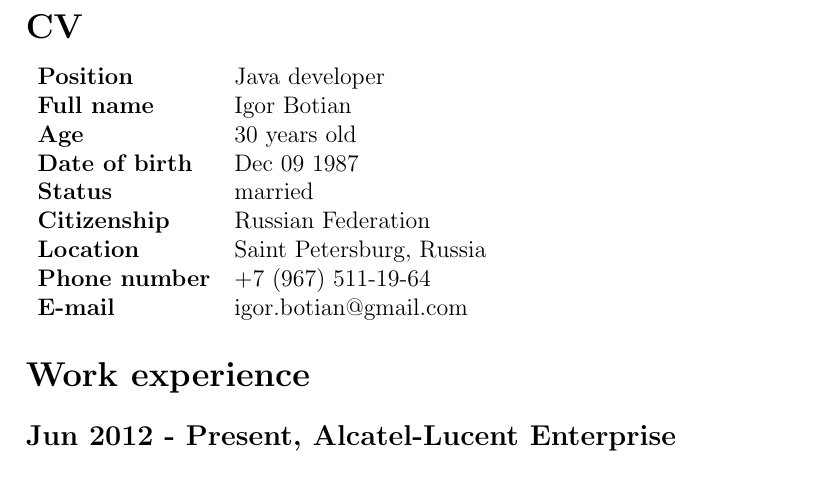
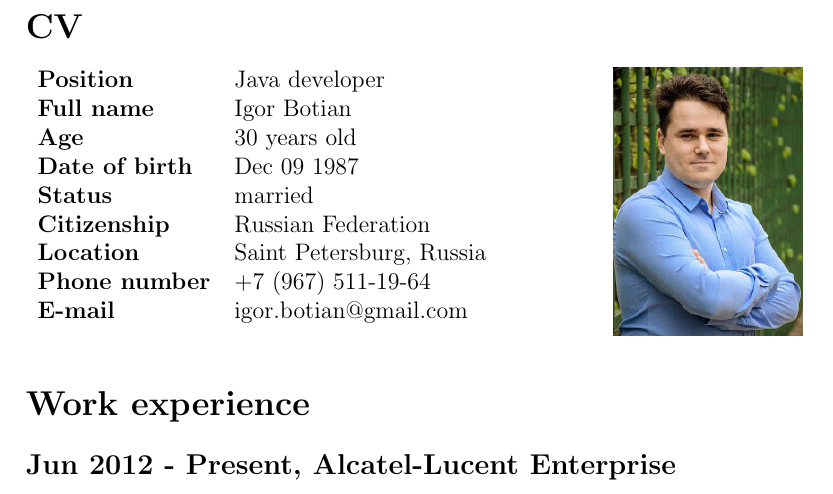
Before and after one commit to igorbotian/cv, a LaTeX CV (cv.tex): part of page 1 of 3, cut so that both start at the same text. Compiled offline with pdfLaTeX.

Commit message:
Add photograph

```diff
--- a/cv.tex
+++ b/cv.tex
@@ -4,7 +4,9 @@
 \usepackage{fancyhdr}
 \usepackage{footnote}
 \usepackage{fp}
+\usepackage{graphicx}
 \usepackage[hidelinks]{hyperref}
+\usepackage{multicol}
 \usepackage[utf8]{inputenc}
 \usepackage{url}
 
@@ -60,6 +63,8 @@
         \textbf{Phone number} & +7 (967) 511-19-64 \\
         \textbf{E-mail} & igor.botian@gmail.com \\
     \end{tabular}
+    \null\hfill \includegraphics[width=0.5\linewidth]{photo.jpg}
+\end{multicols}
 
 %%%%%%%%%%%%%%%%%%%%%%%%%%%%%%%%%%%%%%%%%%%%%%%%%%%%%%%%%%%%%%%%%%%%%%%%%%%%%%%
 
```
Also changed, not shown: photo.jpg (added), cv.tex (1 more changed lines). Lines whose indentation alone changed are shown as unchanged.
